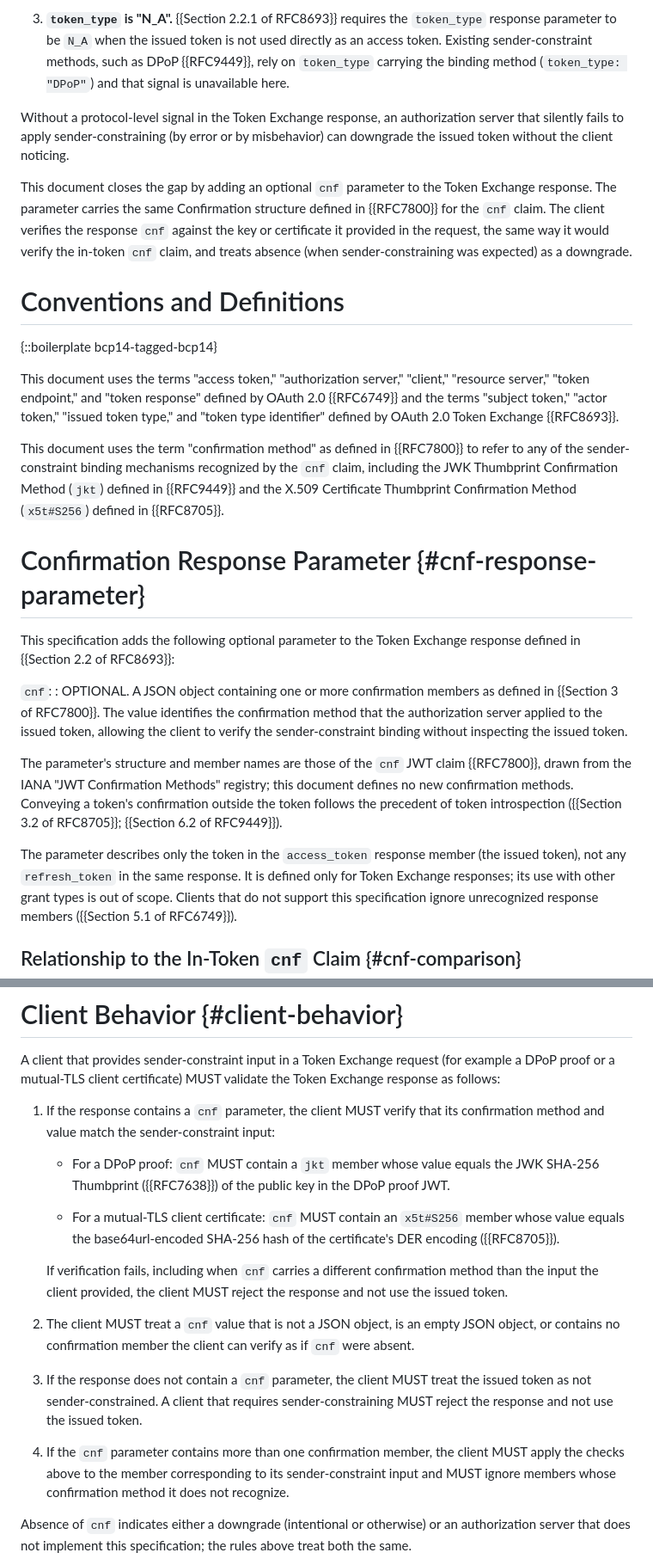
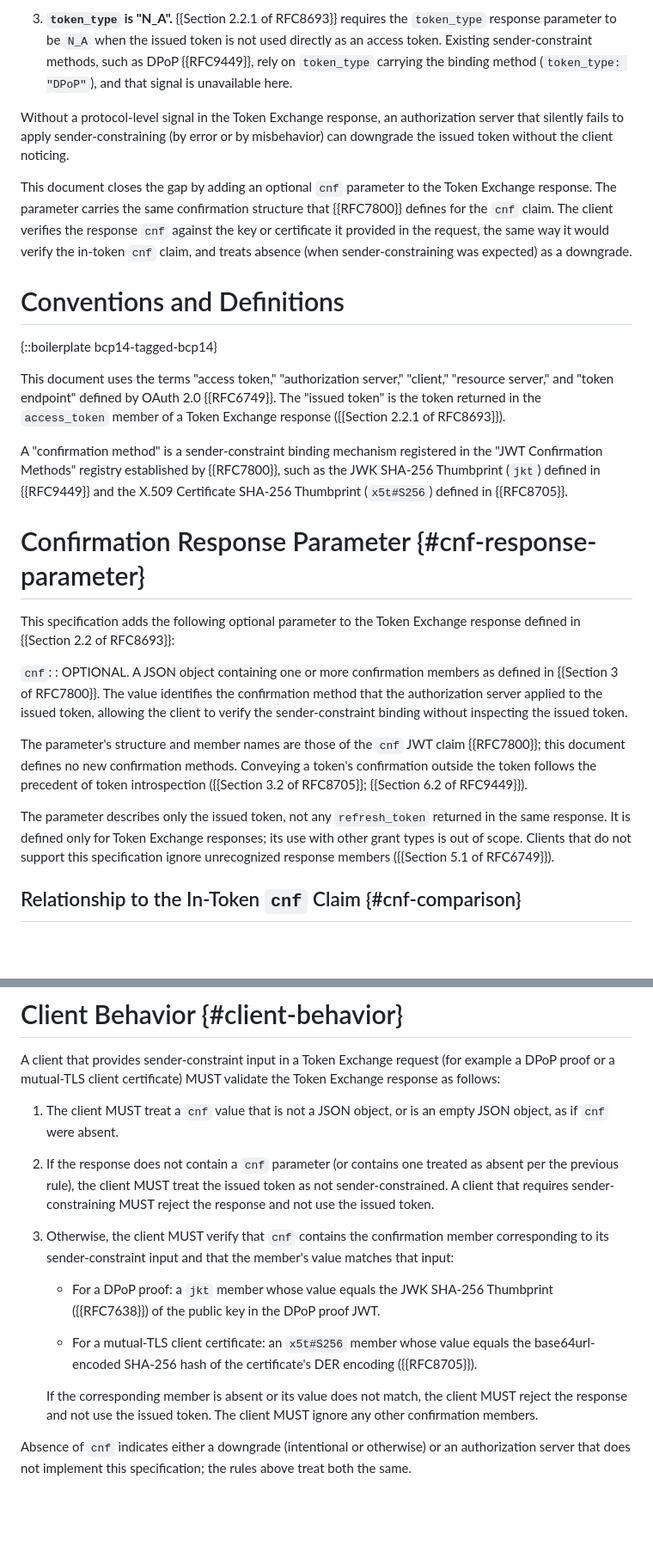
Before and after one commit to mcguinness/draft-mcguinness-oauth-token-exchange-cnf, a Markdown page: draft-mcguinness-oauth-token-exchange-cnf.md, 2 parts joined by grey strips. Shown at 86% size. Drawn GitHub-style; blank space fills up the shorter version.

Commit message:
Final editorial pass: make client rules a disjoint sequence
The old client rules 1 and 2 gave contradictory outcomes for a cnf
containing only a wrong-method or unrecognized member (reject vs.
treat-as-absent). Restructure into three non-overlapping rules:
normalize malformed cnf, handle absent, verify present. The
ambiguous case now always rejects, and the separate
multiple-members rule folds into the verification rule.

Also: trim Conventions to terms actually used and define "issued
token"; use registered IANA confirmation method names (JWK SHA-256
Thumbprint, X.509 Certificate SHA-256 Thumbprint); minor grammar
fixes in the Introduction.

```diff
--- a/draft-mcguinness-oauth-token-exchange-cnf.md
+++ b/draft-mcguinness-oauth-token-exchange-cnf.md
@@ -85,7 +85,7 @@ shapes:
    `token_type` response parameter to be `N_A` when the issued token
    is not used directly as an access token. Existing sender-constraint
    methods, such as DPoP {{RFC9449}}, rely on `token_type` carrying
-   the binding method (`token_type: "DPoP"`) and that signal is
+   the binding method (`token_type: "DPoP"`), and that signal is
    unavailable here.
 
 Without a protocol-level signal in the Token Exchange response, an
@@ -95,7 +95,7 @@ the client noticing.
 
 This document closes the gap by adding an optional `cnf` parameter to
 the Token Exchange response. The parameter carries the same
-Confirmation structure defined in {{RFC7800}} for the `cnf` claim. The
+confirmation structure that {{RFC7800}} defines for the `cnf` claim. The
 client verifies the response `cnf` against the key or certificate it
 provided in the request, the same way it would verify the in-token
 `cnf` claim, and treats absence (when sender-constraining was
@@ -106,18 +106,17 @@ expected) as a downgrade.
 
 {::boilerplate bcp14-tagged-bcp14}
 
-This document uses the terms "access token," "authorization server,"
-"client," "resource server," "token endpoint," and "token response"
-defined by OAuth 2.0 {{RFC6749}} and the terms "subject token,"
-"actor token," "issued token type," and "token type identifier"
-defined by OAuth 2.0 Token Exchange {{RFC8693}}.
+This document uses the terms "access token," "authorization
+server," "client," "resource server," and "token endpoint" defined
+by OAuth 2.0 {{RFC6749}}. The "issued token" is the token returned
+in the `access_token` member of a Token Exchange response
+({{Section 2.2.1 of RFC8693}}).
 
-This document uses the term "confirmation method" as defined in
-{{RFC7800}} to refer to any of the sender-constraint binding
-mechanisms recognized by the `cnf` claim, including the JWK
-Thumbprint Confirmation Method (`jkt`) defined in {{RFC9449}} and
-the X.509 Certificate Thumbprint Confirmation Method (`x5t#S256`)
-defined in {{RFC8705}}.
+A "confirmation method" is a sender-constraint binding mechanism
+registered in the "JWT Confirmation Methods" registry established
+by {{RFC7800}}, such as the JWK SHA-256 Thumbprint (`jkt`) defined
+in {{RFC9449}} and the X.509 Certificate SHA-256 Thumbprint
+(`x5t#S256`) defined in {{RFC8705}}.
 
 
 # Confirmation Response Parameter {#cnf-response-parameter}
@@ -133,15 +132,14 @@ Token Exchange response defined in {{Section 2.2 of RFC8693}}:
   sender-constraint binding without inspecting the issued token.
 
 The parameter's structure and member names are those of the `cnf`
-JWT claim {{RFC7800}}, drawn from the IANA "JWT Confirmation
-Methods" registry; this document defines no new confirmation
+JWT claim {{RFC7800}}; this document defines no new confirmation
 methods. Conveying a token's confirmation outside the token follows
 the precedent of token introspection ({{Section 3.2 of RFC8705}};
 {{Section 6.2 of RFC9449}}).
 
-The parameter describes only the token in the `access_token`
-response member (the issued token), not any `refresh_token` in the
-same response. It is defined only for Token Exchange responses; its
+The parameter describes only the issued token, not any
+`refresh_token` returned in the same response. It is defined only
+for Token Exchange responses; its
 use with other grant types is out of scope. Clients that do not
 support this specification ignore unrecognized response members
 ({{Section 5.1 of RFC6749}}).
@@ -209,35 +207,31 @@ A client that provides sender-constraint input in a Token Exchange
 request (for example a DPoP proof or a mutual-TLS client
 certificate) MUST validate the Token Exchange response as follows:
 
-1. If the response contains a `cnf` parameter, the client MUST
-   verify that its confirmation method and value match the
-   sender-constraint input:
+1. The client MUST treat a `cnf` value that is not a JSON object,
+   or is an empty JSON object, as if `cnf` were absent.
 
-   * For a DPoP proof: `cnf` MUST contain a `jkt` member whose
-     value equals the JWK SHA-256 Thumbprint ({{RFC7638}}) of the
-     public key in the DPoP proof JWT.
+2. If the response does not contain a `cnf` parameter (or contains
+   one treated as absent per the previous rule), the client MUST
+   treat the issued token as not sender-constrained. A client that
+   requires sender-constraining MUST reject the response and not
+   use the issued token.
 
-   * For a mutual-TLS client certificate: `cnf` MUST contain an
-     `x5t#S256` member whose value equals the base64url-encoded
-     SHA-256 hash of the certificate's DER encoding ({{RFC8705}}).
+3. Otherwise, the client MUST verify that `cnf` contains the
+   confirmation member corresponding to its sender-constraint
+   input and that the member's value matches that input:
 
-   If verification fails, including when `cnf` carries a different
-   confirmation method than the input the client provided, the
-   client MUST reject the response and not use the issued token.
+   * For a DPoP proof: a `jkt` member whose value equals the JWK
+     SHA-256 Thumbprint ({{RFC7638}}) of the public key in the
+     DPoP proof JWT.
 
-2. The client MUST treat a `cnf` value that is not a JSON object,
-   is an empty JSON object, or contains no confirmation member the
-   client can verify as if `cnf` were absent.
+   * For a mutual-TLS client certificate: an `x5t#S256` member
+     whose value equals the base64url-encoded SHA-256 hash of the
+     certificate's DER encoding ({{RFC8705}}).
 
-3. If the response does not contain a `cnf` parameter, the client
-   MUST treat the issued token as not sender-constrained. A client
-   that requires sender-constraining MUST reject the response and
-   not use the issued token.
-
-4. If the `cnf` parameter contains more than one confirmation
-   member, the client MUST apply the checks above to the member
-   corresponding to its sender-constraint input and MUST ignore
-   members whose confirmation method it does not recognize.
+   If the corresponding member is absent or its value does not
+   match, the client MUST reject the response and not use the
+   issued token. The client MUST ignore any other confirmation
+   members.
 
 Absence of `cnf` indicates either a downgrade (intentional or
 otherwise) or an authorization server that does not implement this
```
